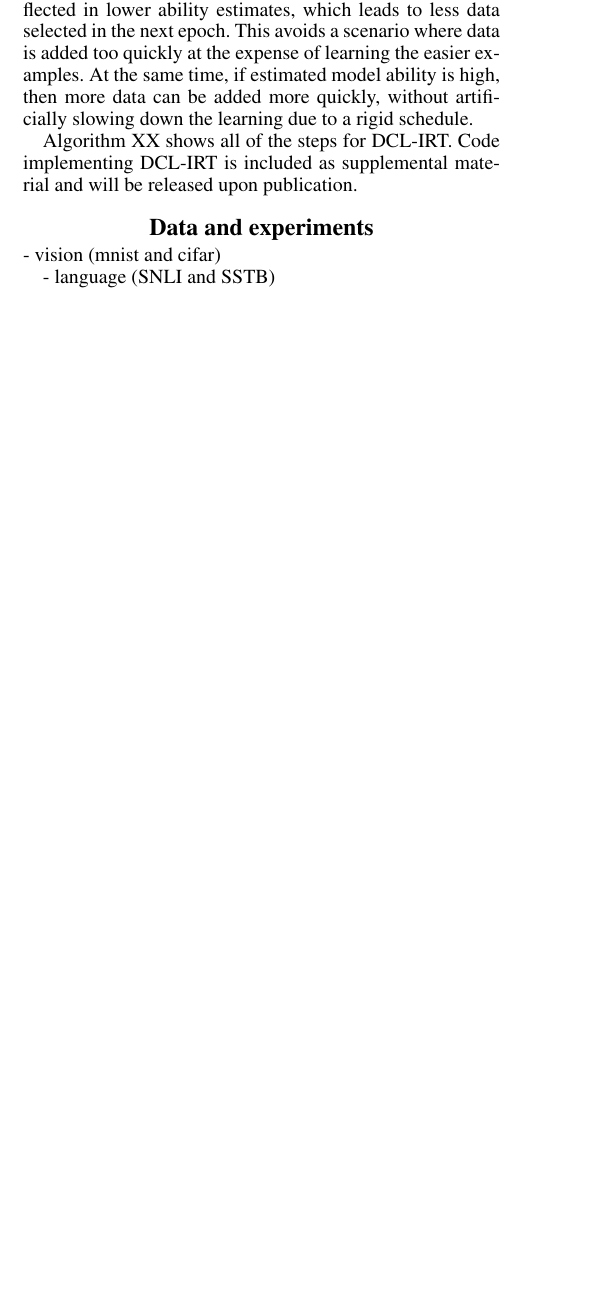
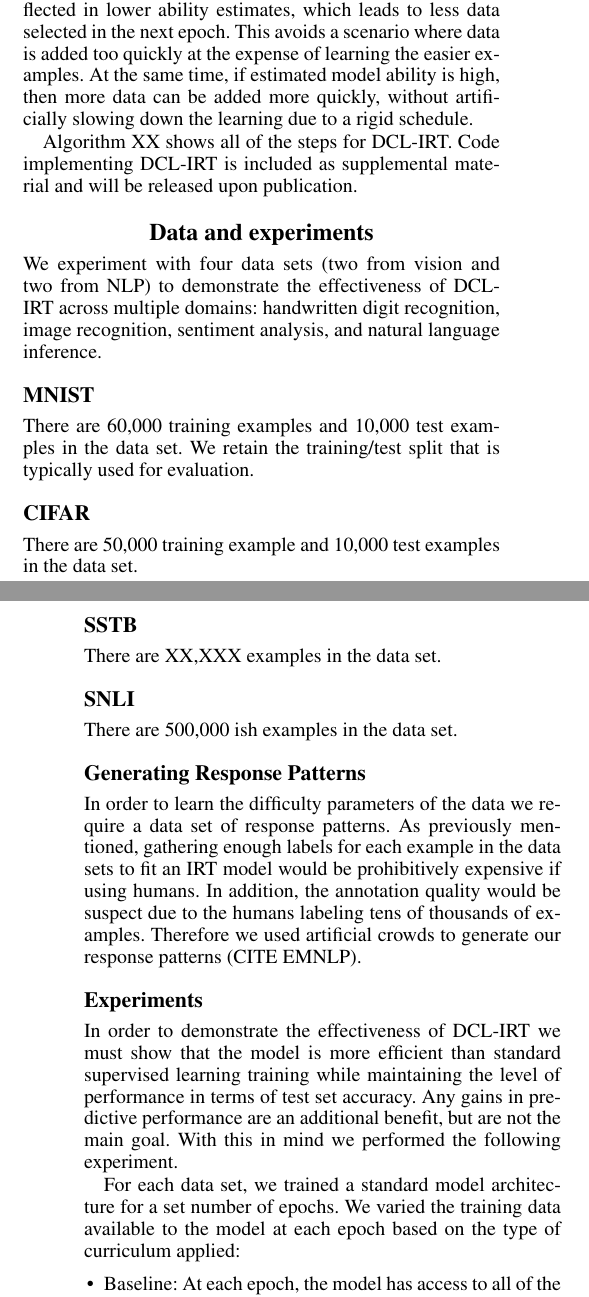
Before and after one commit to nd-ball/cl-irt, a LaTeX paper (reports/aaai2020/main.tex): part of one column of page 2 of 2 before the commit and two parts of the columns of pages 2 and 3 of 3 after it, the two joined at a grey line, cut so that both start at the same text, the shorter picture padded with empty space. Compiled offline with pdfLaTeX.

Commit message:
daily writing

```diff
--- a/reports/aaai2020/main.tex
+++ b/reports/aaai2020/main.tex
@@ -208,6 +208,44 @@ Algorithm XX shows all of the steps for DCL-IRT. Code implementing DCL-IRT is in
 
 \section{Data and experiments}
 
-- vision (mnist and cifar)
+We experiment with four data sets (two from vision and two from NLP) to demonstrate the effectiveness of DCL-IRT across multiple domains: handwritten digit recognition, image recognition, sentiment analysis, and natural language inference.
 
-- language (SNLI and SSTB)
+\subsection{MNIST}
+
+There are 60,000 training examples and 10,000 test examples in the data set.
+We retain the training/test split that is typically used for evaluation.
+
+\subsection{CIFAR}
+
+There are 50,000 training example and 10,000 test examples in the data set.
+
+\subsection{SSTB}
+
+
+There are XX,XXX examples in the data set.
+
+\subsection{SNLI}
+
+There are 500,000 ish examples in the data set.
+
+\subsection{Generating Response Patterns}
+
+In order to learn the difficulty parameters of the data we require a data set of response patterns.
+As previously mentioned, gathering enough labels for each example in the data sets to fit an IRT model would be prohibitively expensive if using humans.
+In addition, the annotation quality would be suspect due to the humans labeling tens of thousands of examples.
+Therefore we used artificial crowds to generate our response patterns (CITE EMNLP).
+
+\subsection{Experiments}
+
+In order to demonstrate the effectiveness of DCL-IRT we must show that the model is more efficient than standard supervised learning training while maintaining the level of performance in terms of test set accuracy.
+Any gains in predictive performance are an additional benefit, but are not the main goal.
+With this in mind we performed the following experiment.
+
+For each data set, we trained a standard model architecture for a set number of epochs.
+We varied the training data available to the model at each epoch based on the type of curriculum applied:
+
+\begin{itemize}
+	\item
+	Baseline: At each epoch, the model has access to all of the data, shuffled and in mini-batches
+	\item
+	Ordered: At each epoch, the model has access to all of the data, but here the data is ordered according to difficulty (i.e. not shuffled)
```
Also changed, not shown: reports/aaai2020/main.tex (18 more changed lines).
